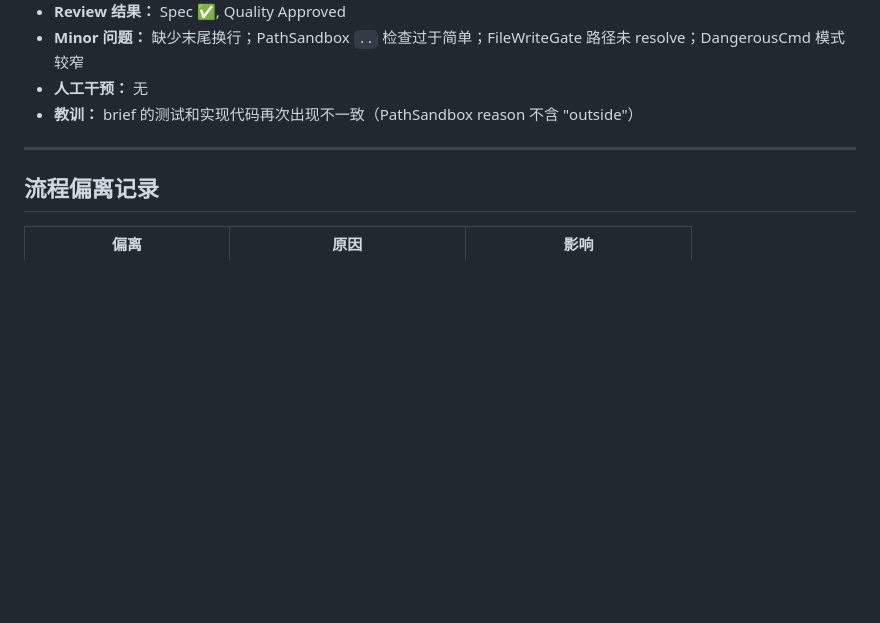
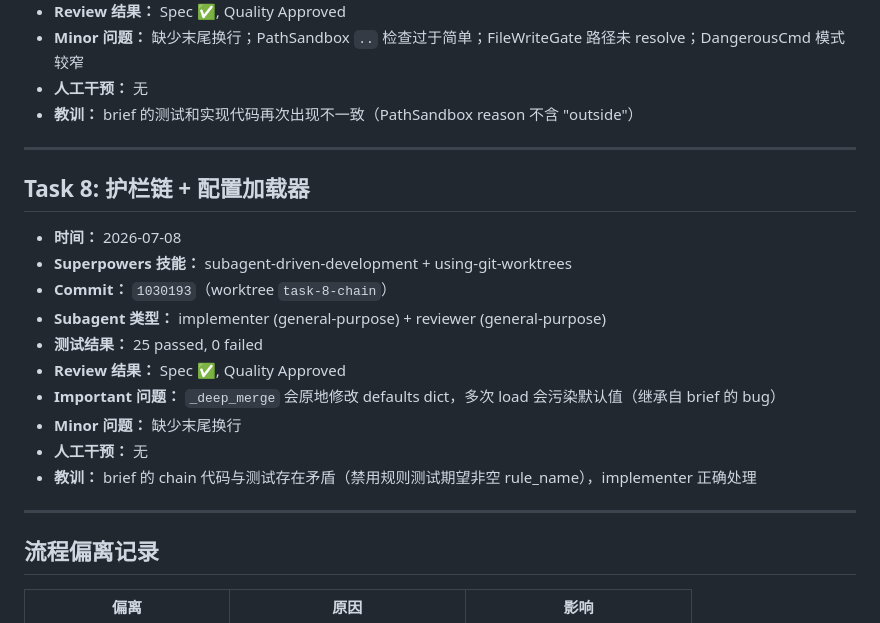
Before and after one commit to YBiiing/YB-agent, a Markdown page: AGENT_LOG.md, the part around the change. Drawn GitHub-style; blank space fills up the shorter version.

Commit message:
chore: Task 8 完成——AGENT_LOG + PLAN 更新
Co-Authored-By: Claude <noreply@anthropic.com>

```diff
--- a/AGENT_LOG.md
+++ b/AGENT_LOG.md
@@ -103,6 +103,21 @@
 
 ---
 
+## Task 8: 护栏链 + 配置加载器
+
+- **时间：** 2026-07-08
+- **Superpowers 技能：** subagent-driven-development + using-git-worktrees
+- **Commit：** `1030193`（worktree `task-8-chain`）
+- **Subagent 类型：** implementer (general-purpose) + reviewer (general-purpose)
+- **测试结果：** 25 passed, 0 failed
+- **Review 结果：** Spec ✅, Quality Approved
+- **Important 问题：** `_deep_merge` 会原地修改 defaults dict，多次 load 会污染默认值（继承自 brief 的 bug）
+- **Minor 问题：** 缺少末尾换行
+- **人工干预：** 无
+- **教训：** brief 的 chain 代码与测试存在矛盾（禁用规则测试期望非空 rule_name），implementer 正确处理
+
+---
+
 ## 流程偏离记录
 
 | 偏离 | 原因 | 影响 |
```
Also changed, not shown: PLAN.md (+1 -1 lines).
